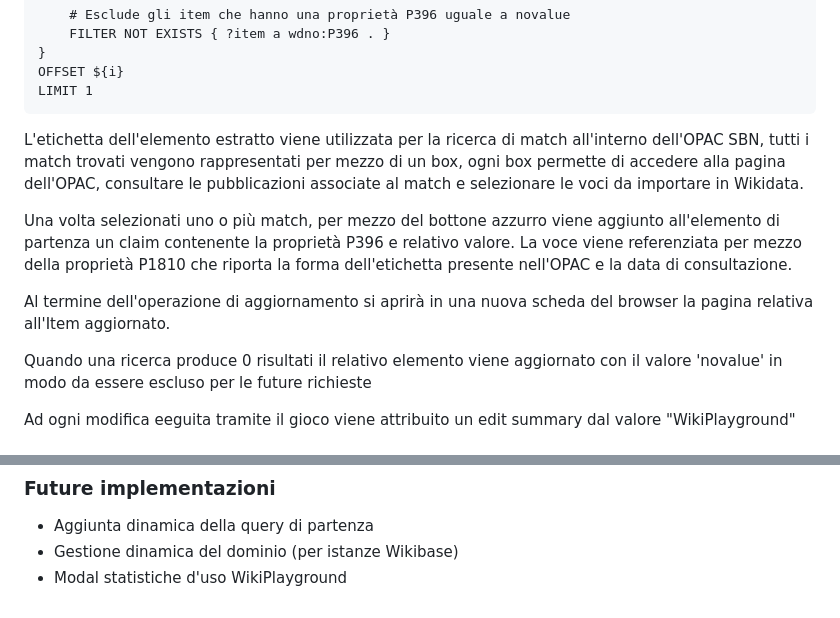
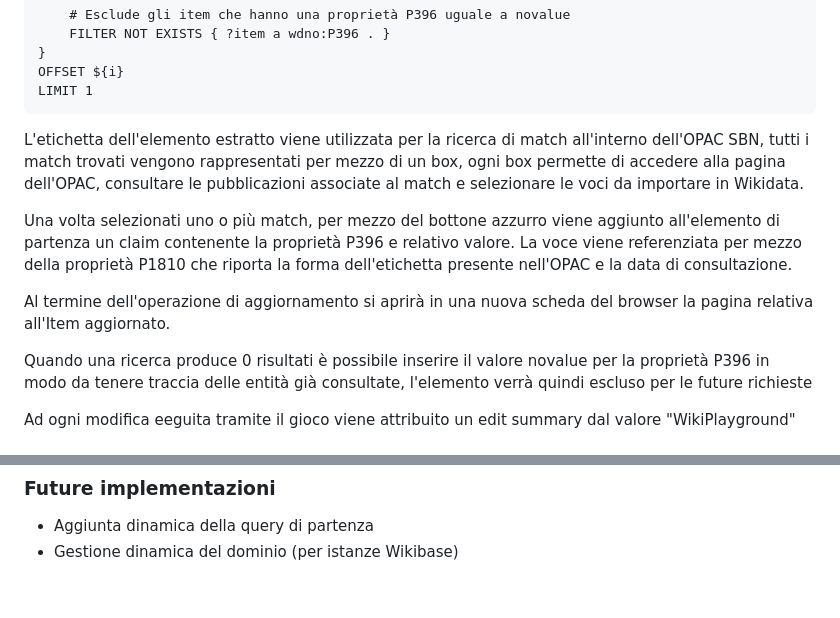
Before and after one commit to labaib/WikiPlayground2.0, a Markdown page: README.md, 2 parts joined by grey strips. Rendered like a GitHub page.

````diff
--- a/README.md
+++ b/README.md
@@ -46,13 +46,12 @@ OFFSET ${i}
 LIMIT 1
 ```
 
-
 L'etichetta dell'elemento estratto viene utilizzata per la ricerca di match all'interno dell'OPAC SBN, tutti i match trovati vengono rappresentati per mezzo di un box, ogni box permette di accedere alla pagina dell'OPAC, consultare le pubblicazioni associate al match e selezionare le voci da importare in Wikidata.
 
 Una volta selezionati uno o più match, per mezzo del bottone azzurro viene aggiunto all'elemento di partenza un claim contenente la proprietà P396 e relativo valore. La voce viene referenziata per mezzo della proprietà P1810 che riporta la forma dell'etichetta presente nell'OPAC e la data di consultazione.
 
 Al termine dell'operazione di aggiornamento si aprirà in una nuova scheda del browser la pagina relativa all'Item aggiornato.
 
-Quando una ricerca produce 0 risultati il relativo elemento viene aggiornato con il valore 'novalue' in modo da essere escluso per le future richieste
+Quando una ricerca produce 0 risultati è possibile inserire il valore novalue per la proprietà P396 in modo da tenere traccia delle entità già consultate, l'elemento verrà quindi escluso per le future richieste
 
 Ad ogni modifica eeguita tramite il gioco viene attribuito un edit summary dal valore "WikiPlayground"
@@ -90,4 +102,3 @@ D. Switch per la selezione del match per l'import automatico di ID e Label in Wi
 ### Future implementazioni
 * Aggiunta dinamica della query di partenza
 * Gestione dinamica del dominio (per istanze Wikibase)
-* Modal statistiche d'uso WikiPlayground
````
Also changed, not shown: other parts of README.md (+31 -18 lines).
